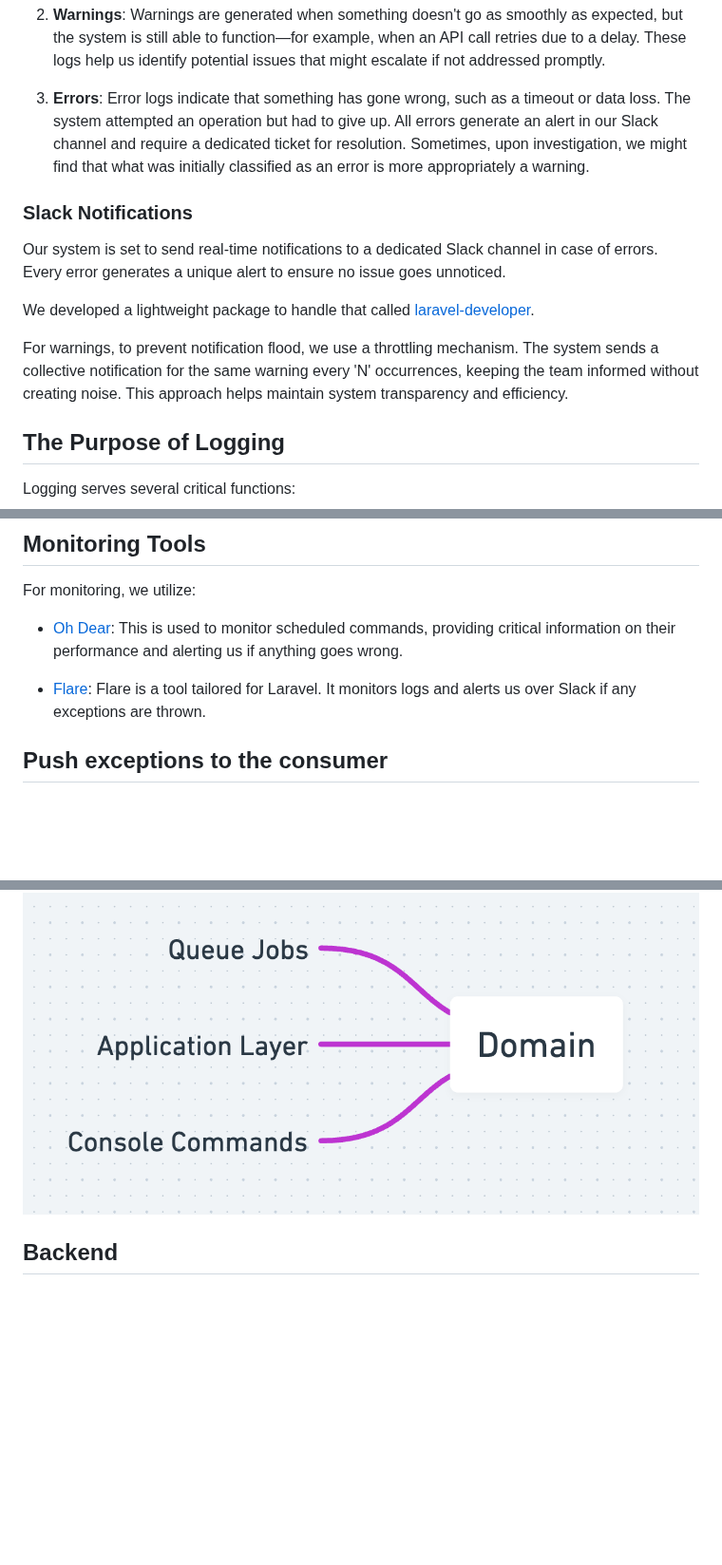
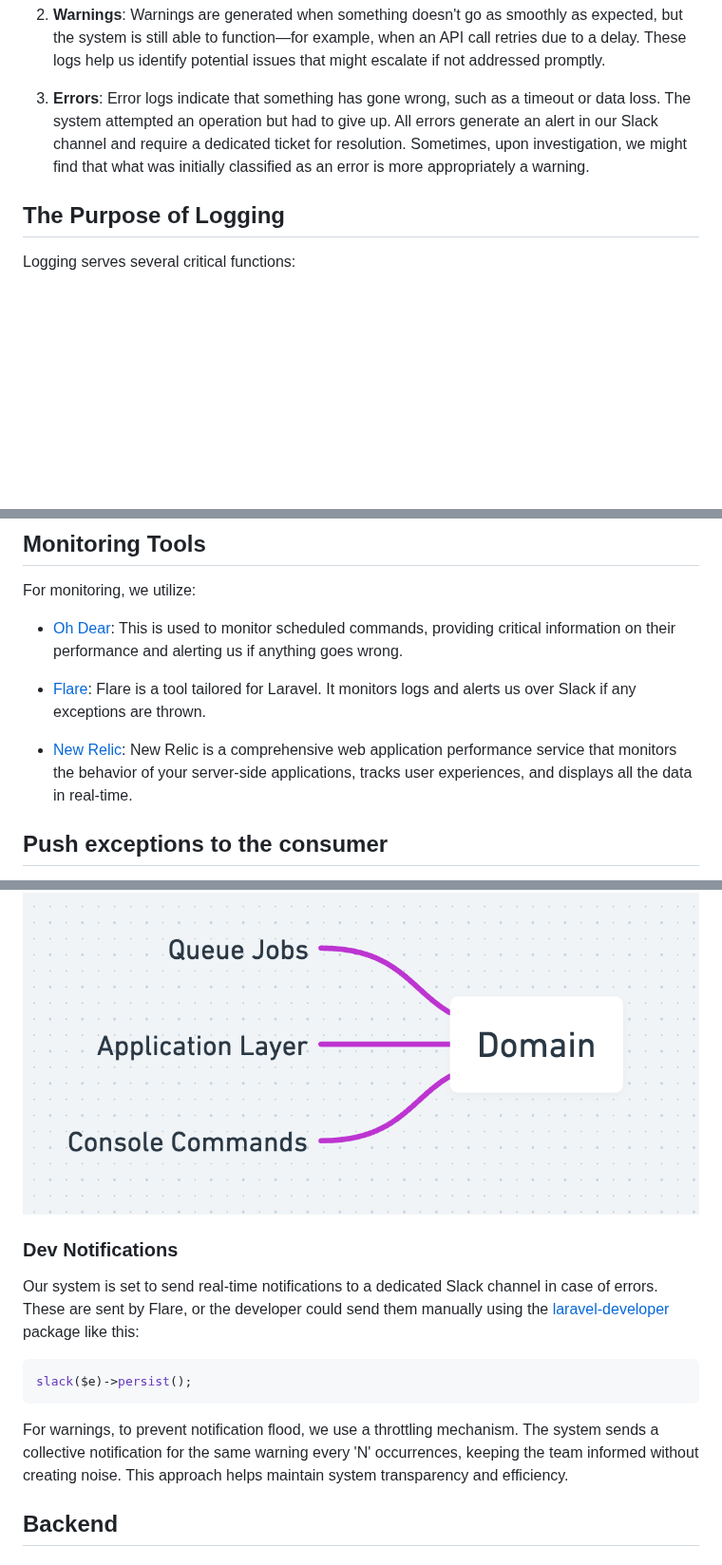
Before and after one commit to BinarCode/binarcode-boilerplate, a Markdown page: README.md, 3 parts joined by grey strips. Shown at 95% size. Rendered like a GitHub page; blank space fills up the shorter version.

````diff
--- a/README.md
+++ b/README.md
@@ -238,14 +238,6 @@ Our system generates three types of logs:
 
 3. **Errors**: Error logs indicate that something has gone wrong, such as a timeout or data loss. The system attempted an operation but had to give up. All errors generate an alert in our Slack channel and require a dedicated ticket for resolution. Sometimes, upon investigation, we might find that what was initially classified as an error is more appropriately a warning.
 
-### Slack Notifications
-
-Our system is set to send real-time notifications to a dedicated Slack channel in case of errors. Every error generates a unique alert to ensure no issue goes unnoticed.
-
-We developed a lightweight package to handle that called [laravel-developer](https://github.com/BinarCode/laravel-developer#send-exception-to-slack).
-
-For warnings, to prevent notification flood, we use a throttling mechanism. The system sends a collective notification for the same warning every 'N' occurrences, keeping the team informed without creating noise. This approach helps maintain system transparency and efficiency.
-
 ## The Purpose of Logging
 
 Logging serves several critical functions:
@@ -270,6 +262,8 @@ For monitoring, we utilize:
 
 - [Flare](https://flareapp.io/projects): Flare is a tool tailored for Laravel. It monitors logs and alerts us over Slack if any exceptions are thrown.
 
+- [New Relic](https://newrelic.com/): New Relic is a comprehensive web application performance service that monitors the behavior of your server-side applications, tracks user experiences, and displays all the data in real-time.
+
 ## Push exceptions to the consumer
 
 When the system cannot recover from an exception that originates in the domain (business) layer, this exception is pushed up to the consumer layer. The consumer (which might be Controllers, Restify, Queued Jobs, or Commands) then decides whether to log the exception or return it to the client. This approach allows us to effectively manage exceptions and maintain stability.
@@ -277,6 +271,16 @@ When the system cannot recover from an exception that originates in the domain (
 When the system can recover, you don't have to forward the exception to the consumer, you simply try/catch it in the domain layer and recover the system accordingly.
 
 ![DORA](public/docs/ddd-layers.png)
+
+### Dev Notifications
+
+Our system is set to send real-time notifications to a dedicated Slack channel in case of errors. These are sent by Flare, or the developer could send them manually using the [laravel-developer](https://github.com/BinarCode/laravel-developer#send-exception-to-slack) package like this:
+
+```php
+slack($e)->persist();
+```
+
+For warnings, to prevent notification flood, we use a throttling mechanism. The system sends a collective notification for the same warning every 'N' occurrences, keeping the team informed without creating noise. This approach helps maintain system transparency and efficiency.
 
 ## Backend
 
````
